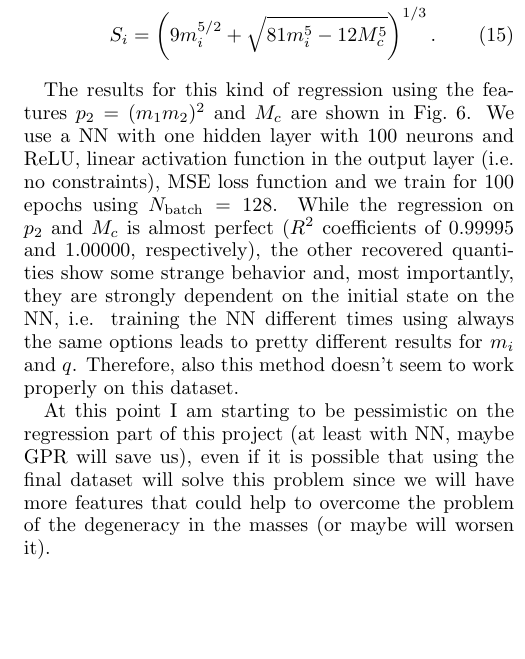
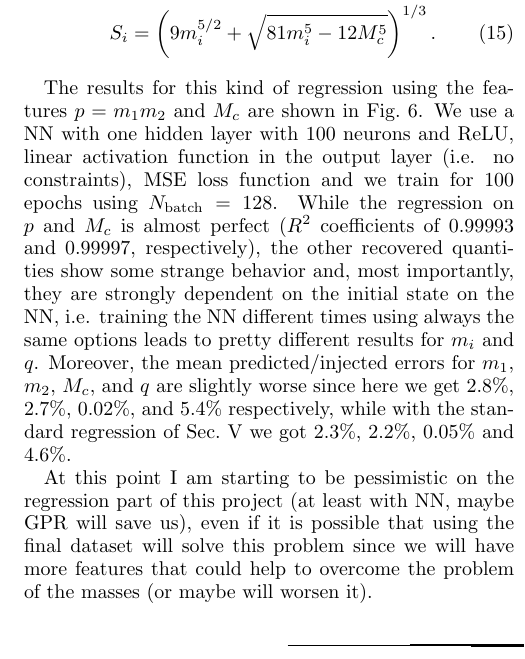
Before and after one commit to PhoenixBirdCreations/IPAM2021_ML, a LaTeX paper (notes/regression_NNtf.tex): part of one column of page 4 of 9, cut so that both start at the same text, the shorter picture padded with empty space. Compiled offline with pdfLaTeX.

Commit message:
used p instead of p2, added mean errors in notes

```diff
--- a/notes/regression_NNtf.tex
+++ b/notes/regression_NNtf.tex
@@ -411,20 +411,22 @@ m_j^* &= \frac{M_c^{5/3}\left(3^{1/3} 2 M_c^{5/3}+2^{1/3} S_i^2 \right) }{ 6^{2/
 S_i   &= \left(9 m_i^{5/2} + \sqrt{81 m_i^5 -12 M_c^5}\right)^{1/3}.
 \end{align}
 
-The results for this kind of regression using the features $p_2=(m_1 m_2)^2$ and $M_c$
+The results for this kind of regression using the features $p=m_1 m_2$ and $M_c$
 are shown in Fig.~\ref{fig:GstLAL2_results}. We use a NN with one hidden layer with
 100 neurons and ReLU, linear activation function in the output layer (i.e. no constraints),
 MSE loss function and we train for 100 epochs using $N_{\rm batch}=128$.
-While the regression on $p_2$ and $M_c$ is almost perfect ($R^2$ coefficients of 0.99995 and
-1.00000, respectively), the other recovered quantities show some strange behavior and, most
+While the regression on $p$ and $M_c$ is almost perfect ($R^2$ coefficients of 0.99993 and
+0.99997, respectively), the other recovered quantities show some strange behavior and, most
 importantly, they are strongly dependent on the initial state on the NN, i.e. training the NN
 different times using always the same options leads to pretty different results for $m_i$ and $q$.
-Therefore, also this method doesn't seem to work properly on this dataset.
+Moreover, the mean predicted/injected errors for $m_1$, $m_2$, $M_c$, and $q$ are slightly worse
+since here we get $2.8\%$, $2.7\%$, $0.02\%$, and $5.4\%$ respectively, while with the standard
+regression of Sec.~\ref{sec:GstLAL} we got $2.3\%$, $2.2\%$, $0.05\%$ and $4.6\%$.
 
 At this point I am starting to be pessimistic on the regression part of this project
 (at least with NN, maybe GPR will save us), even if it is possible that using the final dataset
 will solve this problem since we will have more features that could help to overcome the problem
-of the degeneracy in the masses (or maybe will worsen it).
+of the masses (or maybe will worsen it).
 
 Another attempt could be to do the regression on $\nu$ and $M_c$ and then compute $m_i$
 from these two quantities.
@@ -453,12 +455,12 @@ with this dataset.
   unconstrained output.
   The colors in the first plots is related to the absolute difference between predicted
   and injected. The black line is the bisector.
-  The final $R^2$ coefficients for $p_2=(m_1 m_2)^2$ and $M_c$ are 0.99995 and 1.00000,
+  The final $R^2$ coefficients for $p=m_1 m_2$ and $M_c$ are 0.99993 and 0.99997,
   respectively.
   In the three panels in the middle we plot $m_2$, $M_c$ and $q$ over $m_1$ for
   the injected, recovered and predicted quantities.
   Finally, in the first two panels of the last row we show the (indirectly) predicted masses
-  with the ($p_2$, $M_c$) regression versus the injected masses,
+  with the ($p$, $M_c$) regression versus the injected masses,
   while in the last two panels of the last row we show the
   predicted masses obtained with the standard regression of Sec.~\ref{sec:GstLAL} versus
   the injected ones.}
```
Also changed, not shown: notes/Figs/GstLAL_p2_Mc.png (deleted), notes/Figs/GstLAL_p2_m1m2.png (deleted), notes/Figs/GstLAL_p2_m2.png (deleted), notes/Figs/GstLAL_p2_q.png (deleted), notes/Figs/GstLAL_p2_regression.png (deleted), notes/Figs/GstLAL_p2_regression_noise.png (deleted), notes/Figs/GstLAL_p_Mc.png (added), notes/Figs/GstLAL_p_m1m2.png (added), notes/Figs/GstLAL_p_m2.png (added), notes/Figs/GstLAL_p_q.png (added), notes/Figs/GstLAL_p_regression.png (added), notes/Figs/GstLAL_p_regression_noise.png (added), notes/regression_NNtf.tex (12 more changed lines), 2 other files.
